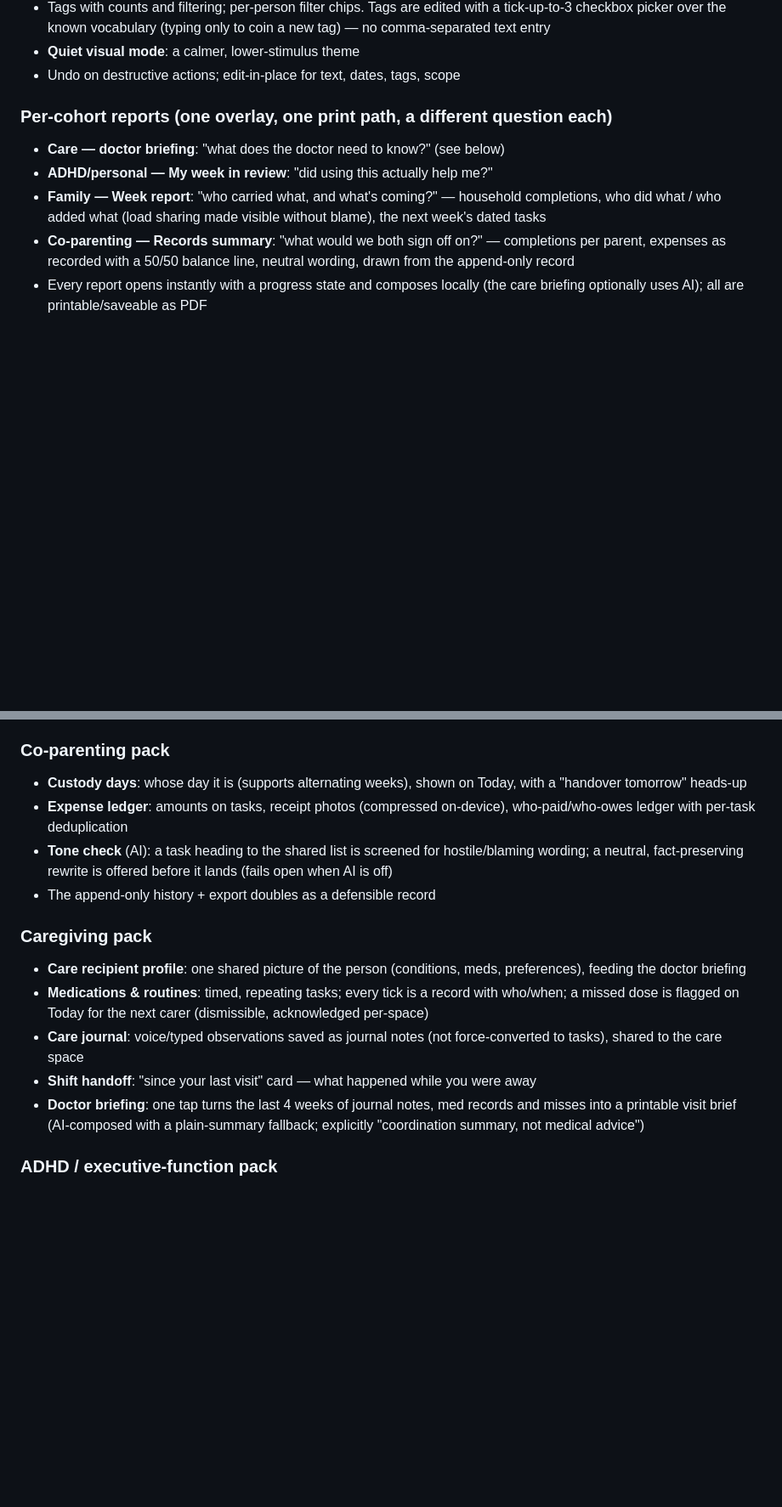
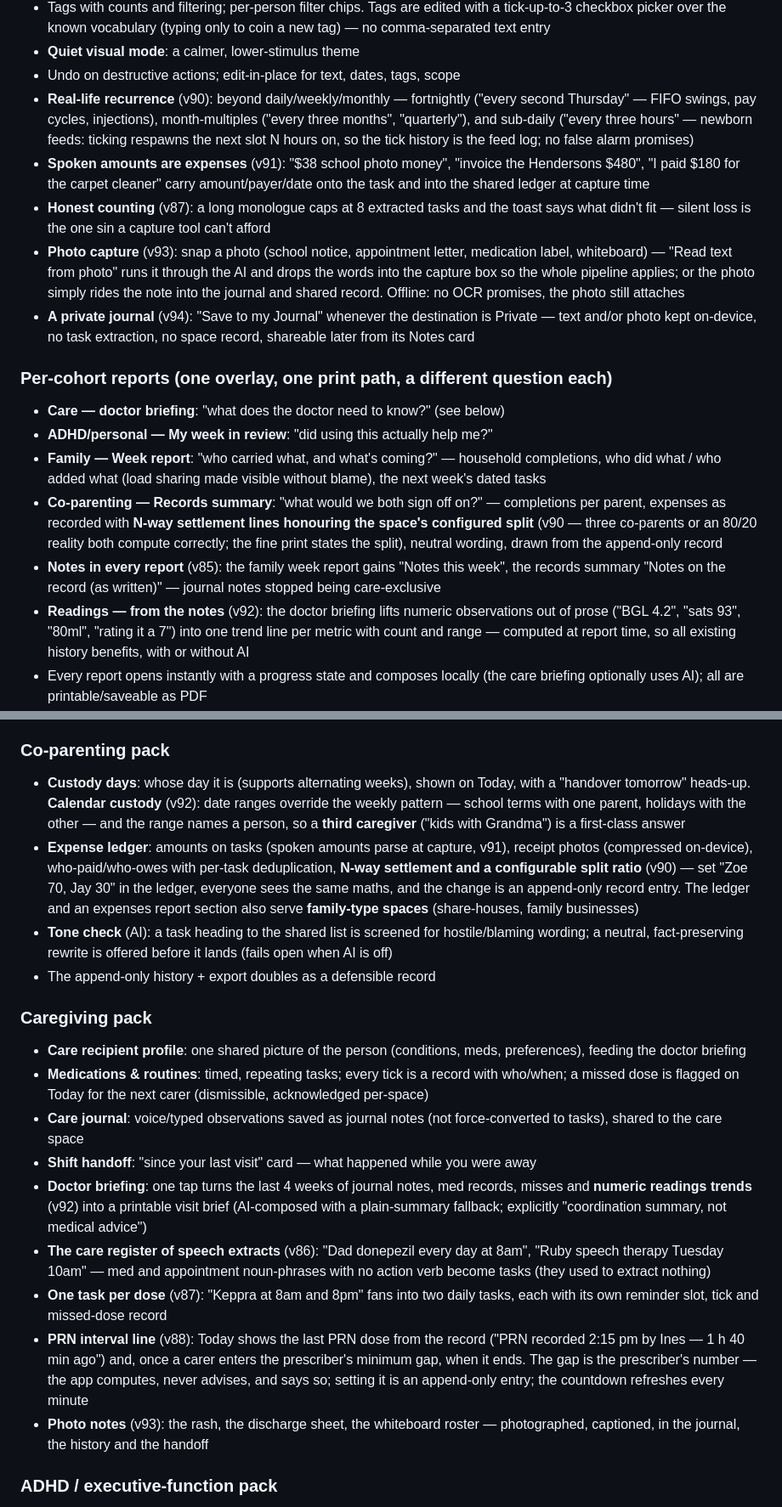
Before and after one commit to etheodore15/todo-list, a Markdown page: FUNCTIONALITY.md, 2 parts joined by grey strips. Shown at 85% size. Rendered like a GitHub page; blank space fills up the shorter version.

Commit message:
FUNCTIONALITY.md: catch the living document up to v94
Adds the v84–v94 arc: persona-study-driven fixes (care-register
capture, per-dose tasks, PRN line, spoken amounts, N-way money +
splits, real-life recurrence, calendar custody with third caregivers,
readings trends, note-cap honesty, viewer guard, space lifecycle),
photo capture with text recognition, and the private journal —
each in its proper section, with the study referenced as the
validation asset for cohort/market review.

Co-Authored-By: Claude Fable 5 <noreply@anthropic.com>
Claude-Session: https://claude.ai/code/session_01DEPoWR4BSgBpi7Cbs3HasE

```diff
--- a/FUNCTIONALITY.md
+++ b/FUNCTIONALITY.md
@@ -94,6 +99,25 @@ solves that once; each new cohort is mostly a new surface on the same engine.
   to coin a new tag) — no comma-separated text entry
 - **Quiet visual mode**: a calmer, lower-stimulus theme
 - Undo on destructive actions; edit-in-place for text, dates, tags, scope
+- **Real-life recurrence** (v90): beyond daily/weekly/monthly — fortnightly
+  ("every second Thursday" — FIFO swings, pay cycles, injections),
+  month-multiples ("every three months", "quarterly"), and sub-daily
+  ("every three hours" — newborn feeds: ticking respawns the next slot N
+  hours on, so the tick history is the feed log; no false alarm promises)
+- **Spoken amounts are expenses** (v91): "$38 school photo money", "invoice
+  the Hendersons $480", "I paid $180 for the carpet cleaner" carry
+  amount/payer/date onto the task and into the shared ledger at capture time
+- **Honest counting** (v87): a long monologue caps at 8 extracted tasks and
+  the toast says what didn't fit — silent loss is the one sin a capture tool
+  can't afford
+- **Photo capture** (v93): snap a photo (school notice, appointment letter,
+  medication label, whiteboard) — "Read text from photo" runs it through the
+  AI and drops the words into the capture box so the whole pipeline applies;
+  or the photo simply rides the note into the journal and shared record.
+  Offline: no OCR promises, the photo still attaches
+- **A private journal** (v94): "Save to my Journal" whenever the destination
+  is Private — text and/or photo kept on-device, no task extraction, no
+  space record, shareable later from its Notes card
 
 ### Per-cohort reports (one overlay, one print path, a different question each)
 - **Care — doctor briefing**: "what does the doctor need to know?" (see below)
@@ -102,8 +126,17 @@ solves that once; each new cohort is mostly a new surface on the same engine.
   completions, who did what / who added what (load sharing made visible without
   blame), the next week's dated tasks
 - **Co-parenting — Records summary**: "what would we both sign off on?" —
-  completions per parent, expenses as recorded with a 50/50 balance line,
+  completions per parent, expenses as recorded with **N-way settlement lines
+  honouring the space's configured split** (v90 — three co-parents or an
+  80/20 reality both compute correctly; the fine print states the split),
   neutral wording, drawn from the append-only record
+- **Notes in every report** (v85): the family week report gains "Notes this
+  week", the records summary "Notes on the record (as written)" — journal
+  notes stopped being care-exclusive
+- **Readings — from the notes** (v92): the doctor briefing lifts numeric
+  observations out of prose ("BGL 4.2", "sats 93", "80ml", "rating it a 7")
+  into one trend line per metric with count and range — computed at report
+  time, so all existing history benefits, with or without AI
 - Every report opens instantly with a progress state and composes locally
   (the care briefing optionally uses AI); all are printable/saveable as PDF
 - Reports itemize the record: finished tasks with who ticked them and when,
@@ -171,9 +216,17 @@ back (Journal)**. Three sections:
 
 ### Co-parenting pack
 - **Custody days**: whose day it is (supports alternating weeks), shown on
-  Today, with a "handover tomorrow" heads-up
-- **Expense ledger**: amounts on tasks, receipt photos (compressed on-device),
-  who-paid/who-owes ledger with per-task deduplication
+  Today, with a "handover tomorrow" heads-up. **Calendar custody** (v92):
+  date ranges override the weekly pattern — school terms with one parent,
+  holidays with the other — and the range names a person, so a **third
+  caregiver** ("kids with Grandma") is a first-class answer
+- **Expense ledger**: amounts on tasks (spoken amounts parse at capture,
+  v91), receipt photos (compressed on-device), who-paid/who-owes with
+  per-task deduplication, **N-way settlement and a configurable split
+  ratio** (v90) — set "Zoe 70, Jay 30" in the ledger, everyone sees the same
+  maths, and the change is an append-only record entry. The ledger and an
+  expenses report section also serve **family-type spaces** (share-houses,
+  family businesses)
 - **Tone check** (AI): a task heading to the shared list is screened for
   hostile/blaming wording; a neutral, fact-preserving rewrite is offered before
   it lands (fails open when AI is off)
@@ -190,8 +243,21 @@ back (Journal)**. Three sections:
 - **Shift handoff**: "since your last visit" card — what happened while you
   were away
 - **Doctor briefing**: one tap turns the last 4 weeks of journal notes, med
-  records and misses into a printable visit brief (AI-composed with a
-  plain-summary fallback; explicitly "coordination summary, not medical advice")
+  records, misses and **numeric readings trends** (v92) into a printable
+  visit brief (AI-composed with a plain-summary fallback; explicitly
+  "coordination summary, not medical advice")
+- **The care register of speech extracts** (v86): "Dad donepezil every day at
+  8am", "Ruby speech therapy Tuesday 10am" — med and appointment noun-phrases
+  with no action verb become tasks (they used to extract nothing)
+- **One task per dose** (v87): "Keppra at 8am and 8pm" fans into two daily
+  tasks, each with its own reminder slot, tick and missed-dose record
+- **PRN interval line** (v88): Today shows the last PRN dose from the record
+  ("PRN recorded 2:15 pm by Ines — 1 h 40 min ago") and, once a carer enters
+  the prescriber's minimum gap, when it ends. The gap is the prescriber's
+  number — the app computes, never advises, and says so; setting it is an
+  append-only entry; the countdown refreshes every minute
+- **Photo notes** (v93): the rash, the discharge sheet, the whiteboard roster
+  — photographed, captioned, in the journal, the history and the handoff
 
 ### ADHD / executive-function pack
 - Voice brain-dump (capture without organising), Break it down, Just One
```
Also changed, not shown: other parts of FUNCTIONALITY.md (+27 -7 lines).
